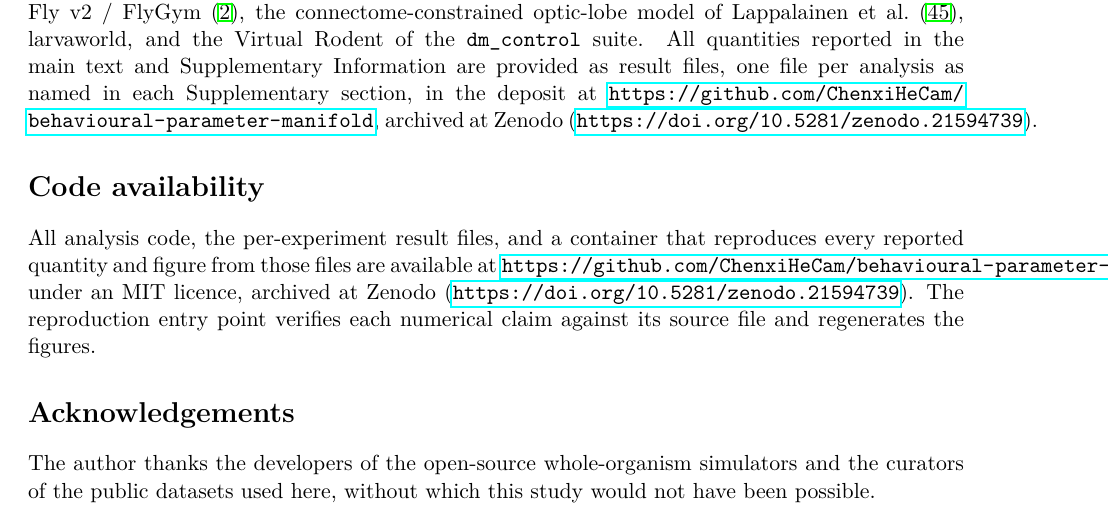
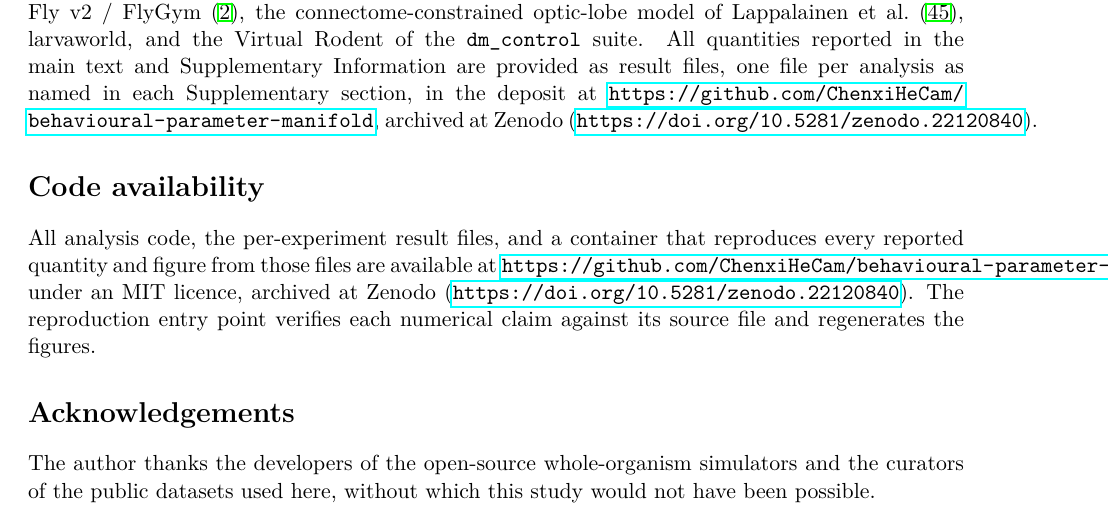
Before and after one commit to ChenxiHeCam/behavioural-parameter-manifold, a LaTeX paper (paper/manuscript.tex): part of page 13 of 17, cut so that both start at the same text. Compiled offline with pdfLaTeX.

Commit message:
Cite the current archive DOI in the data and code availability statements

```diff
--- a/paper/manuscript.tex
+++ b/paper/manuscript.tex
@@ -166,10 +166,10 @@ Behavioural identifiability is therefore a quantity that can be measured rather
 
 % ============ DECLARATIONS ============
 \section*{Data availability}
-All datasets analysed in this study are publicly available. The external biological references are: the Prinz--Marder conductance-based model population of the stomatogastric ganglion \citep{prinz2004similar}; the Allen Cell Types electrophysiology database (\url{https://celltypes.brain-map.org}); ortholog identities from WormBase ParaSite and Ensembl Metazoa (\url{https://parasite.wormbase.org}); and the OpenWorm Movement Database (\url{http://movement.openworm.org}). The whole-organism simulators are the published releases of BAAIWorm \citep{wang2025baaiworm}, modWorm \citep{shlizerman2025modworm}, flybody \citep{vaxenburg2025flybody}, NeuroMechFly~v2 / FlyGym \citep{wangchen2024neuromechfly}, the connectome-constrained optic-lobe model of \citet{lappalainen2024connectome}, larvaworld, and the Virtual Rodent of the \texttt{dm\_control} suite. All quantities reported in the main text and Supplementary Information are provided as result files, one file per analysis as named in each Supplementary section, in the deposit at \url{https://github.com/ChenxiHeCam/behavioural-parameter-manifold}, archived at Zenodo (\url{https://doi.org/10.5281/zenodo.21594739}).
+All datasets analysed in this study are publicly available. The external biological references are: the Prinz--Marder conductance-based model population of the stomatogastric ganglion \citep{prinz2004similar}; the Allen Cell Types electrophysiology database (\url{https://celltypes.brain-map.org}); ortholog identities from WormBase ParaSite and Ensembl Metazoa (\url{https://parasite.wormbase.org}); and the OpenWorm Movement Database (\url{http://movement.openworm.org}). The whole-organism simulators are the published releases of BAAIWorm \citep{wang2025baaiworm}, modWorm \citep{shlizerman2025modworm}, flybody \citep{vaxenburg2025flybody}, NeuroMechFly~v2 / FlyGym \citep{wangchen2024neuromechfly}, the connectome-constrained optic-lobe model of \citet{lappalainen2024connectome}, larvaworld, and the Virtual Rodent of the \texttt{dm\_control} suite. All quantities reported in the main text and Supplementary Information are provided as result files, one file per analysis as named in each Supplementary section, in the deposit at \url{https://github.com/ChenxiHeCam/behavioural-parameter-manifold}, archived at Zenodo (\url{https://doi.org/10.5281/zenodo.22120840}).
 
 \section*{Code availability}
-All analysis code, the per-experiment result files, and a container that reproduces every reported quantity and figure from those files are available at \url{https://github.com/ChenxiHeCam/behavioural-parameter-manifold} under an MIT licence, archived at Zenodo (\url{https://doi.org/10.5281/zenodo.21594739}). The reproduction entry point verifies each numerical claim against its source file and regenerates the figures.
+All analysis code, the per-experiment result files, and a container that reproduces every reported quantity and figure from those files are available at \url{https://github.com/ChenxiHeCam/behavioural-parameter-manifold} under an MIT licence, archived at Zenodo (\url{https://doi.org/10.5281/zenodo.22120840}). The reproduction entry point verifies each numerical claim against its source file and regenerates the figures.
 
 \section*{Acknowledgements}
 The author thanks the developers of the open-source whole-organism simulators and the curators of the public datasets used here, without which this study would not have been possible.
```
Also changed, not shown: README.md, paper/manuscript.pdf, 1 other file.
